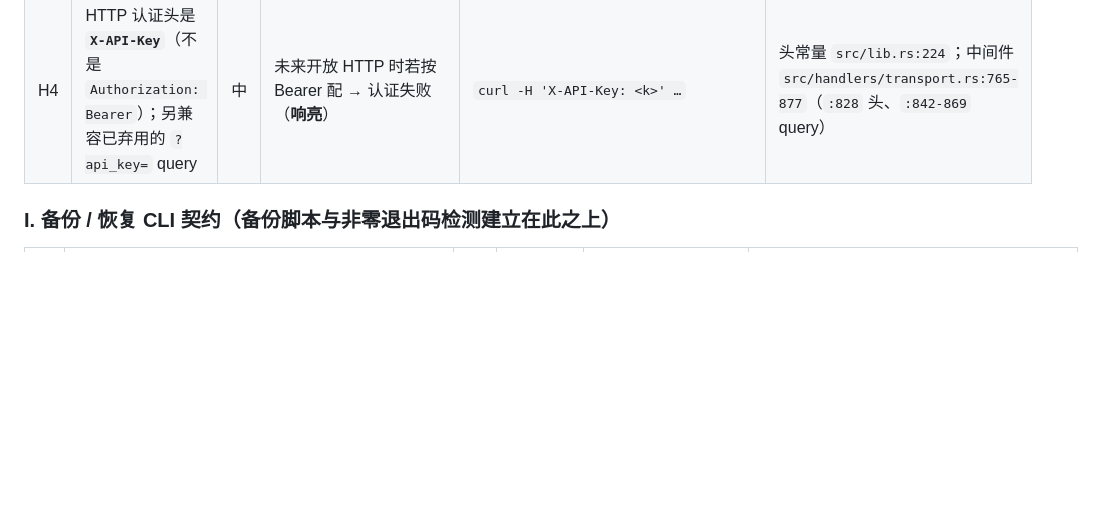
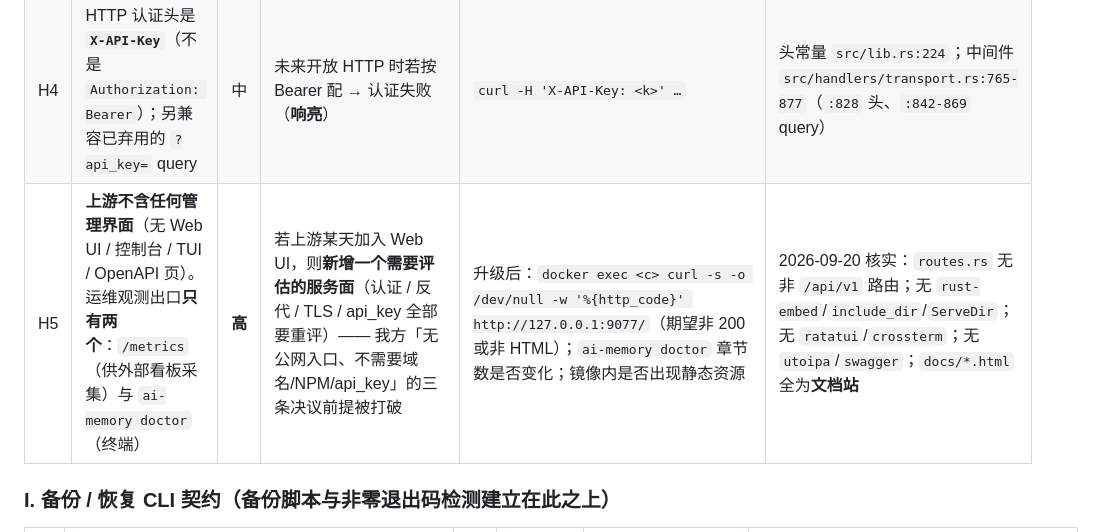
Before and after one commit to ethanhuangcst/memory.agent-mate.ai, a Markdown page: hk_vps_4/specs/upstream_coupling_surface.md, the part around one of its changes. Rendered like a GitHub page; blank space fills up the shorter version.

```diff
--- a/hk_vps_4/specs/upstream_coupling_surface.md
+++ b/hk_vps_4/specs/upstream_coupling_surface.md
@@ -121,6 +121,7 @@
 | H2 | **`/mcp` 与 `/sse` 端点不存在**（HTTP 路由常量全集只有 `/api/v1/*` + `/metrics`） | **高** | 若上游**新增**了这两个端点，我方"只能 stdio-over-SSH"的决议可被重新评估（机会）；若照抄上游 INSTALL/USER_GUIDE 里的地址配置 → 客户端连不上（**响亮**） | 升级后 `docker exec <c> ai-memory doctor`；`curl -sf http://127.0.0.1:9077/mcp`（期望 404） | `src/handlers/routes.rs:14-95`；`server.json:16-18` |
 | H3 | HTTP `/api/v1/health` 免认证（我方冒烟探针依赖它） | 中 | 若被改为需认证 → 冒烟脚本失败（**响亮**） | `docker exec <c> curl -sf http://127.0.0.1:9077/api/v1/health` | `src/handlers/transport.rs:779` |
 | H4 | HTTP 认证头是 **`X-API-Key`**（不是 `Authorization: Bearer`）；另兼容已弃用的 `?api_key=` query | 中 | 未来开放 HTTP 时若按 Bearer 配 → 认证失败（**响亮**） | `curl -H 'X-API-Key: <k>' …` | 头常量 `src/lib.rs:224`；中间件 `src/handlers/transport.rs:765-877`（`:828` 头、`:842-869` query） |
+| H5 | **上游不含任何管理界面**（无 Web UI / 控制台 / TUI / OpenAPI 页）。运维观测出口**只有两个**：`/metrics`（供外部看板采集）与 `ai-memory doctor`（终端） | **高** | 若上游某天加入 Web UI，则**新增一个需要评估的服务面**（认证 / 反代 / TLS / api_key 全部要重评）—— 我方「无公网入口、不需要域名/NPM/api_key」的三条决议前提被打破 | 升级后：`docker exec <c> curl -s -o /dev/null -w '%{http_code}' http://127.0.0.1:9077/`（期望非 200 或非 HTML）；`ai-memory doctor` 章节数是否变化；镜像内是否出现静态资源 | 2026-09-20 核实：`routes.rs` 无非 `/api/v1` 路由；无 `rust-embed`/`include_dir`/`ServeDir`；无 `ratatui`/`crossterm`；无 `utoipa`/`swagger`；`docs/*.html` 全为**文档站** |
 
 ### I. 备份 / 恢复 CLI 契约（备份脚本与非零退出码检测建立在此之上）
 
```
Also changed, not shown: other parts of hk_vps_4/specs/upstream_coupling_surface.md (+11 -0 lines).
